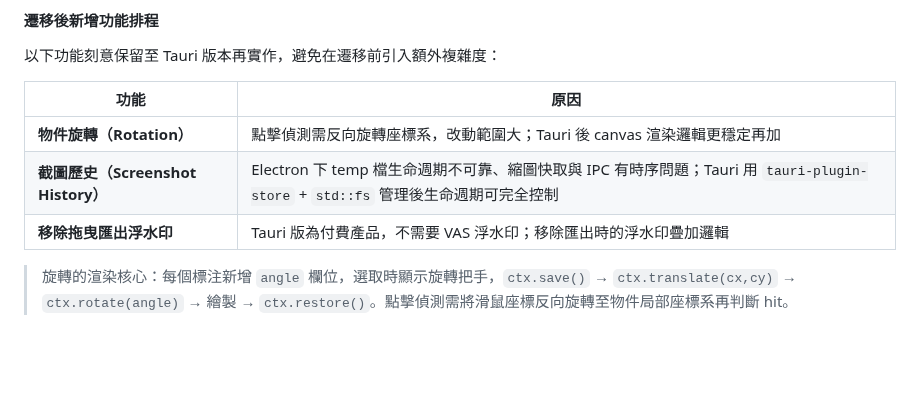
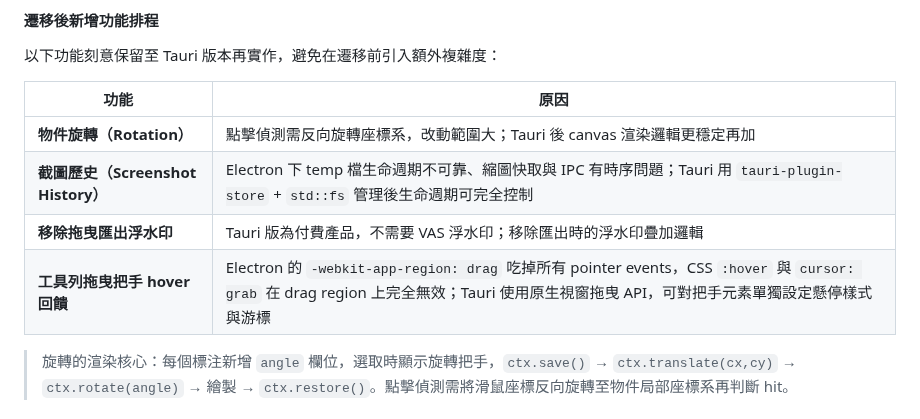
Before and after one commit to TB1982/pm, a Markdown page: SDD-mac-screenshot-tool.md, the part around the change. GitHub-like rendering; blank space fills up the shorter version.

Commit message:
docs(SDD): 新增工具列把手 hover 回饋為 Tauri 遷移後工項
Electron drag region 限制導致無法實現，Tauri 原生 API 可解

https://claude.ai/code/session_01XcgNuuyWow9HHkzNZJhVKx

```diff
--- a/SDD-mac-screenshot-tool.md
+++ b/SDD-mac-screenshot-tool.md
@@ -3633,6 +3633,7 @@ Menu.buildFromTemplate([{
 | **物件旋轉（Rotation）** | 點擊偵測需反向旋轉座標系，改動範圍大；Tauri 後 canvas 渲染邏輯更穩定再加 |
 | **截圖歷史（Screenshot History）** | Electron 下 temp 檔生命週期不可靠、縮圖快取與 IPC 有時序問題；Tauri 用 `tauri-plugin-store` + `std::fs` 管理後生命週期可完全控制 |
 | **移除拖曳匯出浮水印** | Tauri 版為付費產品，不需要 VAS 浮水印；移除匯出時的浮水印疊加邏輯 |
+| **工具列拖曳把手 hover 回饋** | Electron 的 `-webkit-app-region: drag` 吃掉所有 pointer events，CSS `:hover` 與 `cursor: grab` 在 drag region 上完全無效；Tauri 使用原生視窗拖曳 API，可對把手元素單獨設定懸停樣式與游標 |
 
 > 旋轉的渲染核心：每個標注新增 `angle` 欄位，選取時顯示旋轉把手，`ctx.save()` → `ctx.translate(cx,cy)` → `ctx.rotate(angle)` → 繪製 → `ctx.restore()`。點擊偵測需將滑鼠座標反向旋轉至物件局部座標系再判斷 hit。
 
```
